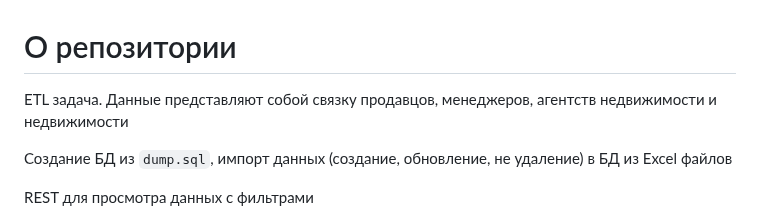
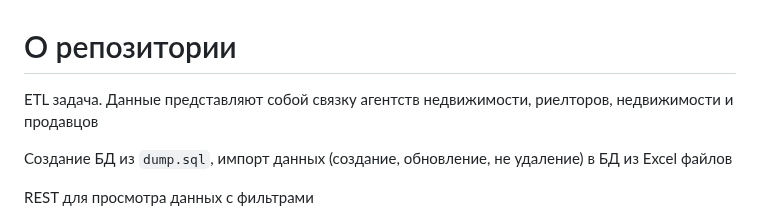
Before and after one commit to frizus/php-test-work3, a Markdown page: README.md, the part around the change. Rendered like a GitHub page.

Commit message:
обновил ридми

```diff
--- a/README.md
+++ b/README.md
@@ -1,5 +1,5 @@
 # О репозитории
-ETL задача. Данные представляют собой связку продавцов, менеджеров, агентств недвижимости и недвижимости
+ETL задача. Данные представляют собой связку агентств недвижимости, риелторов, недвижимости и продавцов
 
 Создание БД из `dump.sql`, импорт данных (создание, обновление, не удаление) в БД из Excel файлов
 
```
